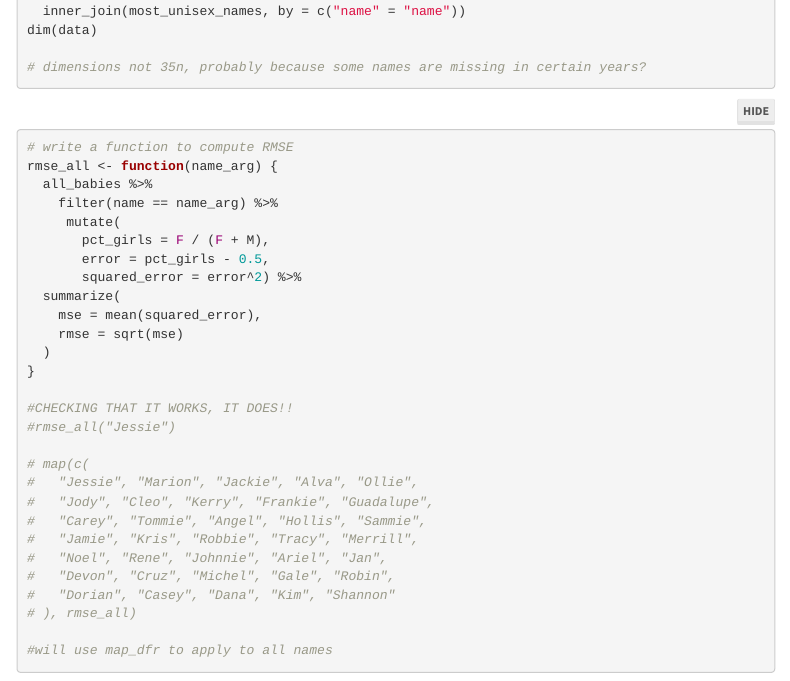
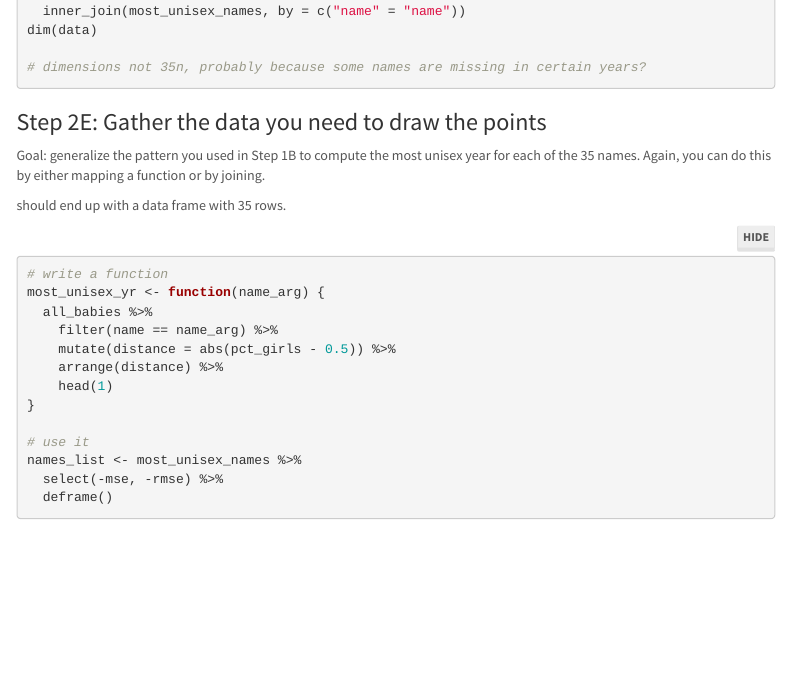
Before and after one commit to UnicornoftheSea99/SDS192-Copy-the-Master, an R Markdown document (mp3.Rmd): the page in a window 1100 px wide, from 5500 px down. Rendered offline with R 4.5, knitr and Pandoc, with nearby package versions; some code elsewhere in the file could not run offline; menus at the side of the page are left out.

Commit message:
got rid of extra stuff

````diff
--- a/mp3.Rmd
+++ b/mp3.Rmd
@@ -288,37 +288,6 @@ dim(data)
 # dimensions not 35n, probably because some names are missing in certain years?
 ```
 
-```{r, eval = FALSE}
-# write a function to compute RMSE
-rmse_all <- function(name_arg) {
-  all_babies %>%
-    filter(name == name_arg) %>%
-     mutate(
-       pct_girls = F / (F + M),
-       error = pct_girls - 0.5,
-       squared_error = error^2) %>%
-  summarize(
-    mse = mean(squared_error),
-    rmse = sqrt(mse)
-  )
-}
-
-#CHECKING THAT IT WORKS, IT DOES!!
-#rmse_all("Jessie")
-
-# map(c(
-#   "Jessie", "Marion", "Jackie", "Alva", "Ollie",
-#   "Jody", "Cleo", "Kerry", "Frankie", "Guadalupe",
-#   "Carey", "Tommie", "Angel", "Hollis", "Sammie",
-#   "Jamie", "Kris", "Robbie", "Tracy", "Merrill",
-#   "Noel", "Rene", "Johnnie", "Ariel", "Jan",
-#   "Devon", "Cruz", "Michel", "Gale", "Robin",
-#   "Dorian", "Casey", "Dana", "Kim", "Shannon"
-# ), rmse_all)
-
-#will use map_dfr to apply to all names
-```
-
 ### Step 2E: Gather the data you need to draw the points
 Goal: generalize the pattern you used in Step 1B to compute the most unisex year for each of the 35 names. Again, you can do this by either mapping a function or by joining.
 
````
